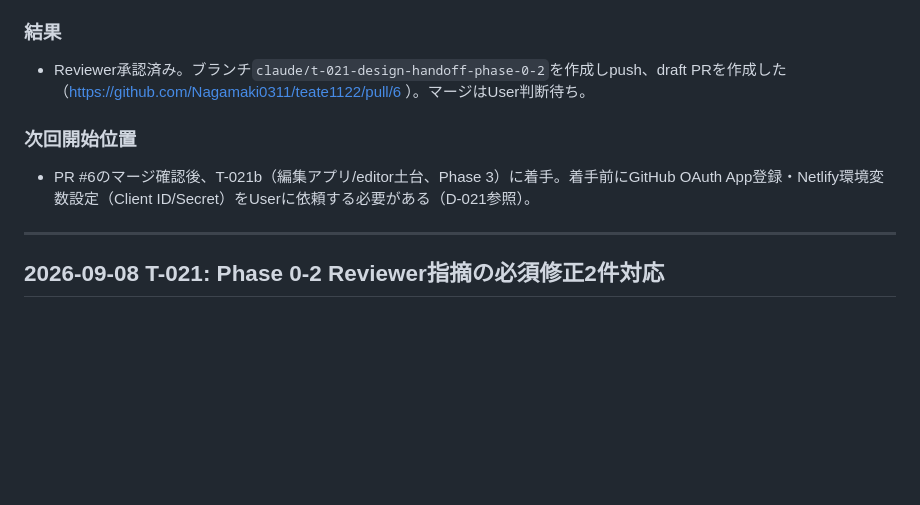
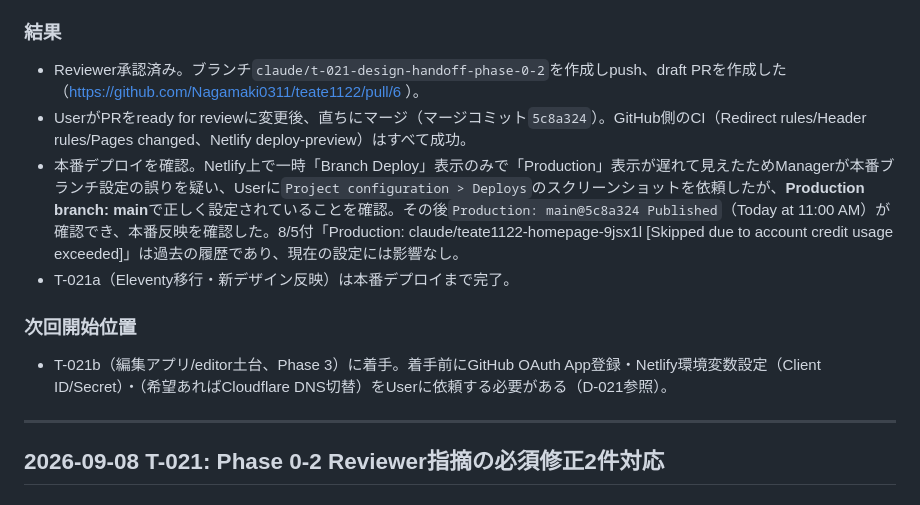
Before and after one commit to Nagamaki0311/teate1122, a Markdown page: docs/progress.md, the part around the change. Rendered like a GitHub page; blank space fills up the shorter version.

Commit message:
docs: T-021a本番デプロイ確認を記録
Co-Authored-By: Claude Sonnet 5 <noreply@anthropic.com>
Claude-Session: https://claude.ai/code/session_01NFUibAGob9PtFoPpBBFWTt

```diff
--- a/docs/progress.md
+++ b/docs/progress.md
@@ -28,10 +28,13 @@
 - `docs/tasks.md`のT-021を`T-021a`（Phase 0-2、完了）と`T-021b`（Phase 3、未着手）に分割し、Reviewerの推奨事項6点と実素材差し替えをバックログに追記した。
 
 ### 結果
-- Reviewer承認済み。ブランチ`claude/t-021-design-handoff-phase-0-2`を作成しpush、draft PRを作成した（https://github.com/Nagamaki0311/teate1122/pull/6 ）。マージはUser判断待ち。
+- Reviewer承認済み。ブランチ`claude/t-021-design-handoff-phase-0-2`を作成しpush、draft PRを作成した（https://github.com/Nagamaki0311/teate1122/pull/6 ）。
+- UserがPRをready for reviewに変更後、直ちにマージ（マージコミット`5c8a324`）。GitHub側のCI（Redirect rules/Header rules/Pages changed、Netlify deploy-preview）はすべて成功。
+- 本番デプロイを確認。Netlify上で一時「Branch Deploy」表示のみで「Production」表示が遅れて見えたためManagerが本番ブランチ設定の誤りを疑い、Userに`Project configuration > Deploys`のスクリーンショットを依頼したが、**Production branch: main**で正しく設定されていることを確認。その後`Production: main@5c8a324 Published`（Today at 11:00 AM）が確認でき、本番反映を確認した。8/5付「Production: claude/teate1122-homepage-9jsx1l [Skipped due to account credit usage exceeded]」は過去の履歴であり、現在の設定には影響なし。
+- T-021a（Eleventy移行・新デザイン反映）は本番デプロイまで完了。
 
 ### 次回開始位置
-- PR #6のマージ確認後、T-021b（編集アプリ/editor土台、Phase 3）に着手。着手前にGitHub OAuth App登録・Netlify環境変数設定（Client ID/Secret）をUserに依頼する必要がある（D-021参照）。
+- T-021b（編集アプリ/editor土台、Phase 3）に着手。着手前にGitHub OAuth App登録・Netlify環境変数設定（Client ID/Secret）・（希望あればCloudflare DNS切替）をUserに依頼する必要がある（D-021参照）。
 
 ---
 
```
